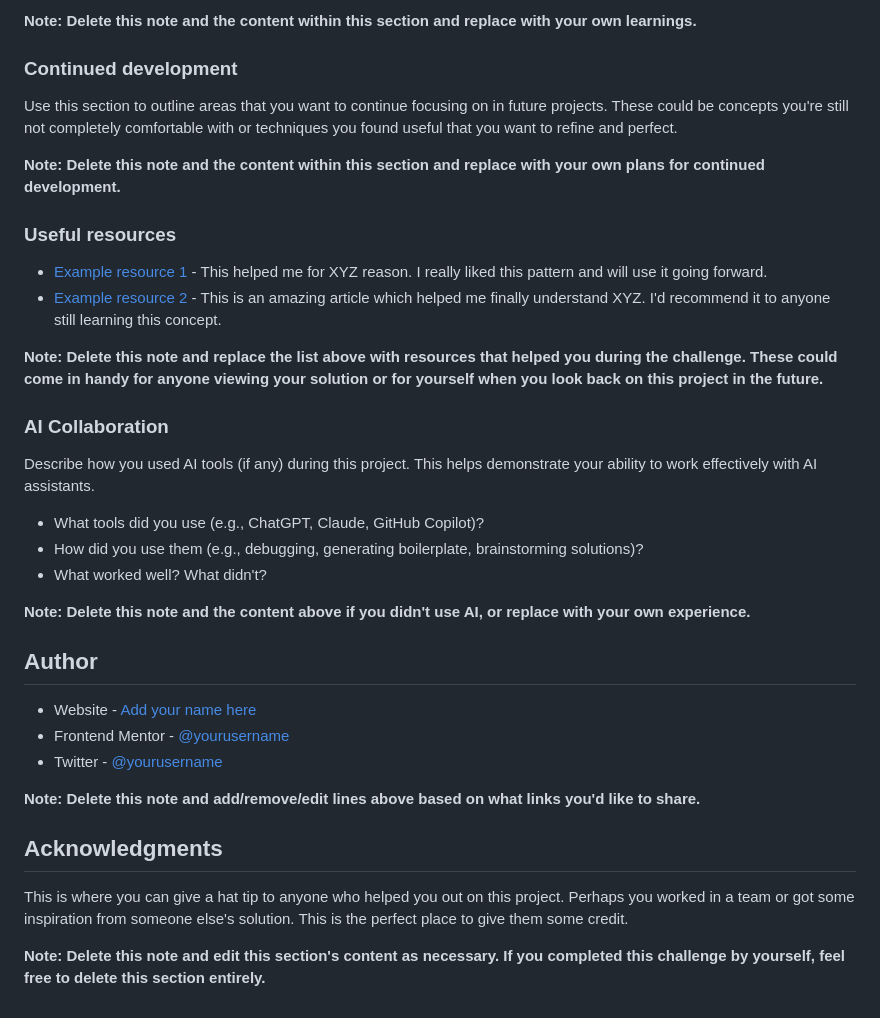
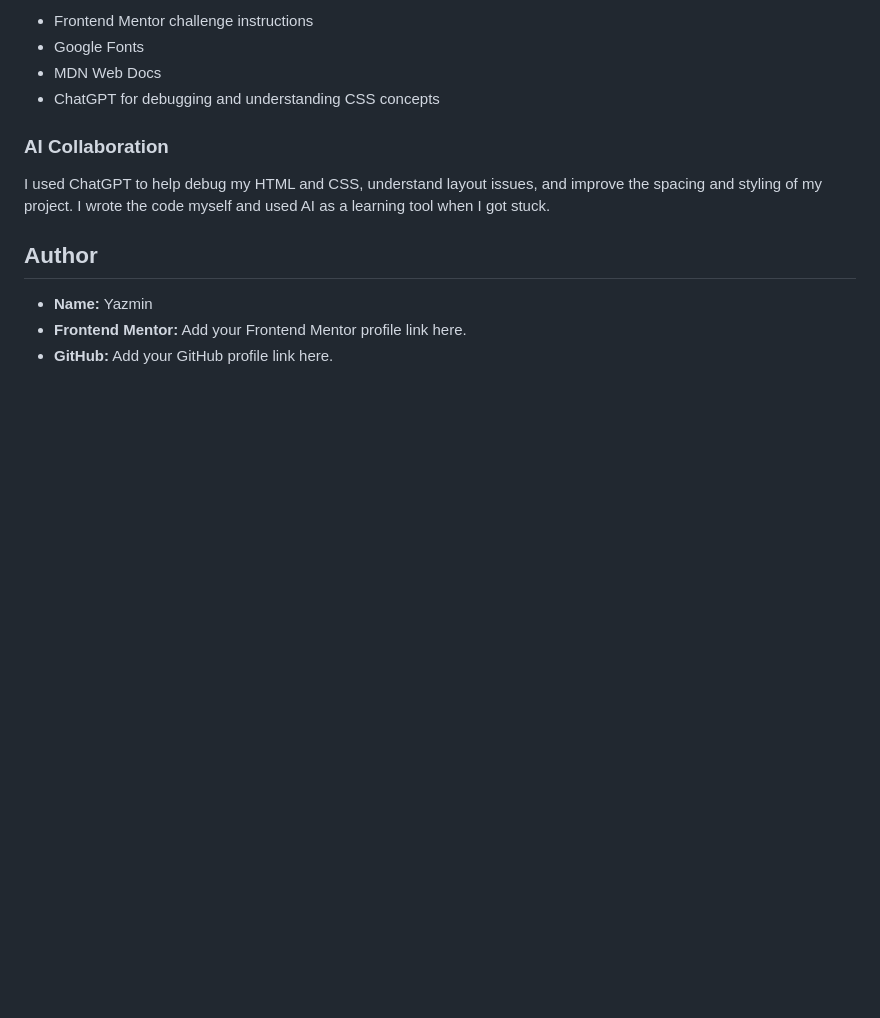
Before and after one commit to yazzyfresh/frontend, a Markdown page: qr-code-component-main/README-template.md, the part around one of its changes. GitHub-like rendering; blank space fills up the shorter version.

```diff
--- a/qr-code-component-main/README-template.md
+++ b/qr-code-component-main/README-template.md
@@ -76,39 +38,15 @@ If you want more help with writing markdown, we'd recommend checking out [The Ma
 
-**Note: Delete this note and the content within this section and replace with your own learnings.**
-
-### Continued development
-
-Use this section to outline areas that you want to continue focusing on in future projects. These could be concepts you're still not completely comfortable with or techniques you found useful that you want to refine and perfect.
-
-**Note: Delete this note and the content within this section and replace with your own plans for continued development.**
-
-### Useful resources
-
-- [Example resource 1](https://www.example.com) - This helped me for XYZ reason. I really liked this pattern and will use it going forward.
-- [Example resource 2](https://www.example.com) - This is an amazing article which helped me finally understand XYZ. I'd recommend it to anyone still learning this concept.
-
-**Note: Delete this note and replace the list above with resources that helped you during the challenge. These could come in handy for anyone viewing your solution or for yourself when you look back on this project in the future.**
+* Frontend Mentor challenge instructions
+* Google Fonts
+* MDN Web Docs
+* ChatGPT for debugging and understanding CSS concepts
 
 ### AI Collaboration
 
-Describe how you used AI tools (if any) during this project. This helps demonstrate your ability to work effectively with AI assistants.
-
-- What tools did you use (e.g., ChatGPT, Claude, GitHub Copilot)?
-- How did you use them (e.g., debugging, generating boilerplate, brainstorming solutions)?
-- What worked well? What didn't?
-
-**Note: Delete this note and the content above if you didn't use AI, or replace with your own experience.**
+I used ChatGPT to help debug my HTML and CSS, understand layout issues, and improve the spacing and styling of my project. I wrote the code myself and used AI as a learning tool when I got stuck.
 
 ## Author
 
-- Website - [Add your name here](https://www.your-site.com)
-- Frontend Mentor - [@yourusername](https://www.frontendmentor.io/profile/yourusername)
-- Twitter - [@yourusername](https://www.twitter.com/yourusername)
-
-**Note: Delete this note and add/remove/edit lines above based on what links you'd like to share.**
-
-## Acknowledgments
-
-This is where you can give a hat tip to anyone who helped you out on this project. Perhaps you worked in a team or got some inspiration from someone else's solution. This is the perfect place to give them some credit.
-
-**Note: Delete this note and edit this section's content as necessary. If you completed this challenge by yourself, feel free to delete this section entirely.**
+* **Name:** Yazmin
+* **Frontend Mentor:** Add your Frontend Mentor profile link here.
+* **GitHub:** Add your GitHub profile link here.
```
Also changed, not shown: other parts of qr-code-component-main/README-template.md (+20 -58 lines), qr-code-component-main/image.png (added).
